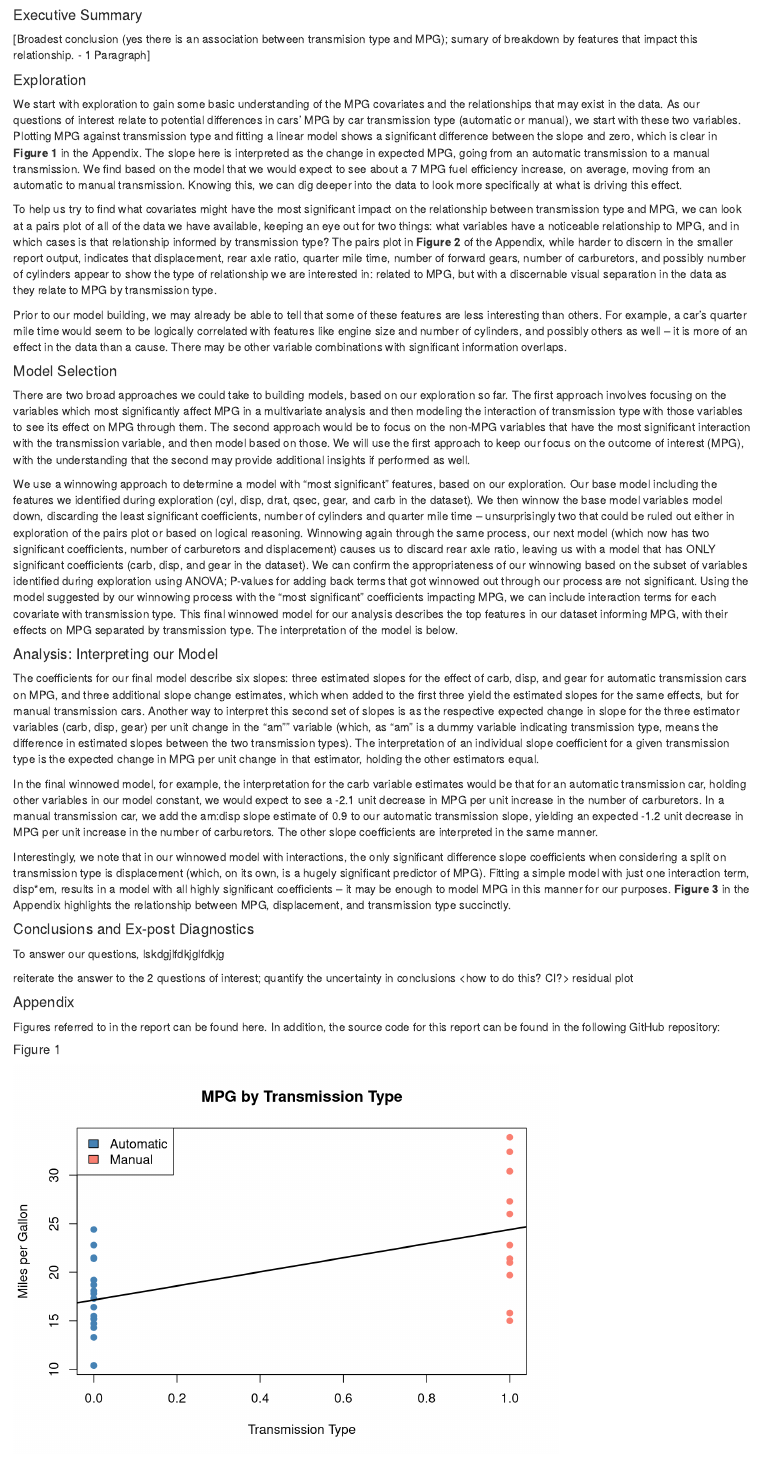
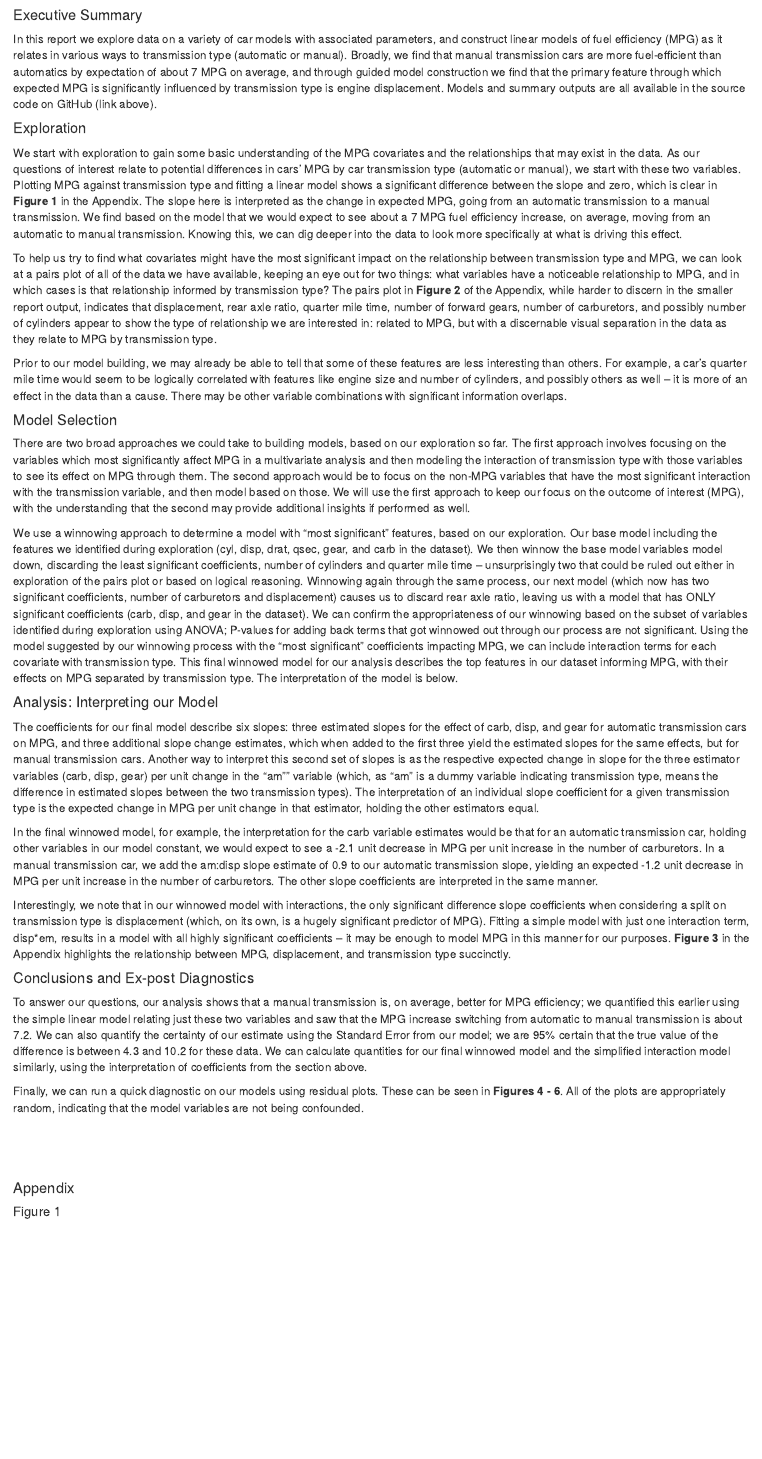
Before and after one commit to cs79/MotorTrendAnalyses, an R Markdown document (finalAnalysis.Rmd): the page in a window 1100 px wide, from its top. Rendered offline with R 4.5, knitr and Pandoc, with nearby package versions.

Commit message:
feature complete final analysis; needs some polish

````diff
--- a/finalAnalysis.Rmd
+++ b/finalAnalysis.Rmd
@@ -8,7 +8,7 @@
 
 #### Executive Summary
 
-[Broadest conclusion (yes there is an association between transmision type and MPG); sumary of breakdown by features that impact this relationship. - 1 Paragraph]
+In this report we explore data on a variety of car models with associated parameters, and construct linear models of fuel efficiency (MPG) as it relates in various ways to transmission type (automatic or manual).  Broadly, we find that manual transmission cars are more fuel-efficient than automatics by expectation of about 7 MPG on average, and through guided model construction we find that the primary feature through which expected MPG is significantly influenced by transmission type is engine displacement.  Models and summary outputs are all available in the source code on GitHub (link above).
 
 #### Exploration
 
@@ -73,13 +73,16 @@
 
 #### Conclusions and Ex-post Diagnostics
 
-To answer our questions, lskdgjlfdkjglfdkjg
+To answer our questions, our analysis shows that a manual transmission is, on average, better for MPG efficiency; we quantified this earlier using the simple linear model relating just these two variables and saw that the MPG increase switching from automatic to manual transmission is about 7.2.  We can also quantify the certainty of our estimate using the Standard Error from our model; we are 95% certain that the true value of the difference is between 4.3 and 10.2 for these data.  We can calculate quantities for our final winnowed model and the simplified interaction model similarly, using the interpretation of coefficients from the section above.
+```{r, echo=FALSE, eval=FALSE}
+#95% Confidence Interval based on 30 df in mtcars data for a model of mpg ~ am
+7.245 - qt(.95, 30)*1.764; 7.245 + qt(.95, 30)*1.764
+```
 
-reiterate the answer to the 2 questions of interest; quantify the uncertainty in conclusions <how to do this? CI?>
-residual plot
+Finally, we can run a quick diagnostic on our models using residual plots.  These can be seen in __Figures 4 - 6__.  All of the plots are appropriately random, indicating that the model variables are not being confounded.
 
-#### Appendix
-Figures referred to in the report can be found here.  In addition, the source code for this report can be found in the following GitHub repository:
+<br><br><br>
+<h4>Appendix</h4>
 
 ##### Figure 1
 ```{r, echo=FALSE}
@@ -102,4 +105,19 @@
 legend("topright", fill=c("steelblue", "salmon"), legend=c("Automatic", "Manual"))
 ```
 
+##### Figure 4
+```{r, echo=FALSE}
+plot(resid(lm(mpg~am, data=mtcars)), main="Residual Plot: MPG by Transmission Type", ylab="Residuals")
+```
+
+##### Figure 5
+```{r, echo=FALSE}
+plot(resid(lm(mpg~am*carb + am*disp + am*gear, data=mtcars)), main="Residual Plot: Final Winnowed Model", ylab="Residuals")
+```
+
+##### Figure 6
+```{r, echo=FALSE}
+plot(resid(lm(mpg~am*disp, data=mtcars)), main="Residual Plot: MPG by Displacement interacted with Transmission Type", ylab="Residuals")
+```
+
 </em>
````
Also changed, not shown: finalAnalysis.html.
